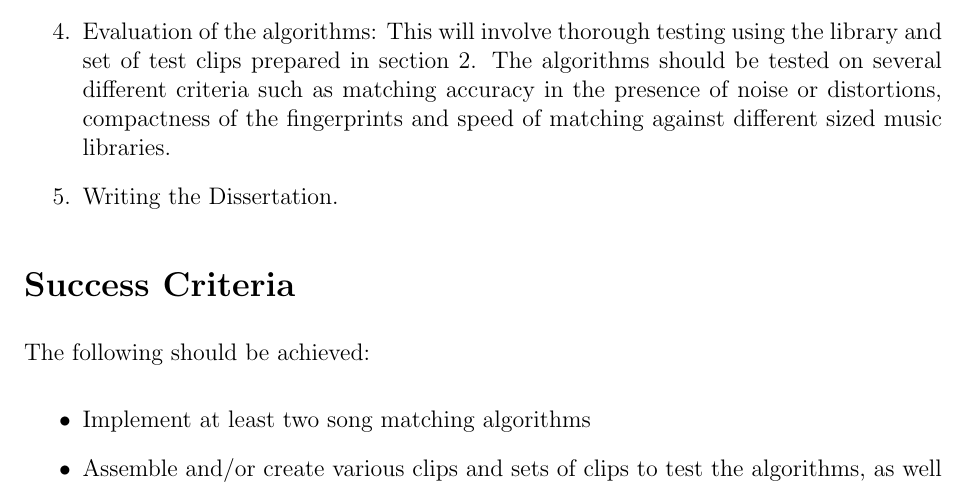
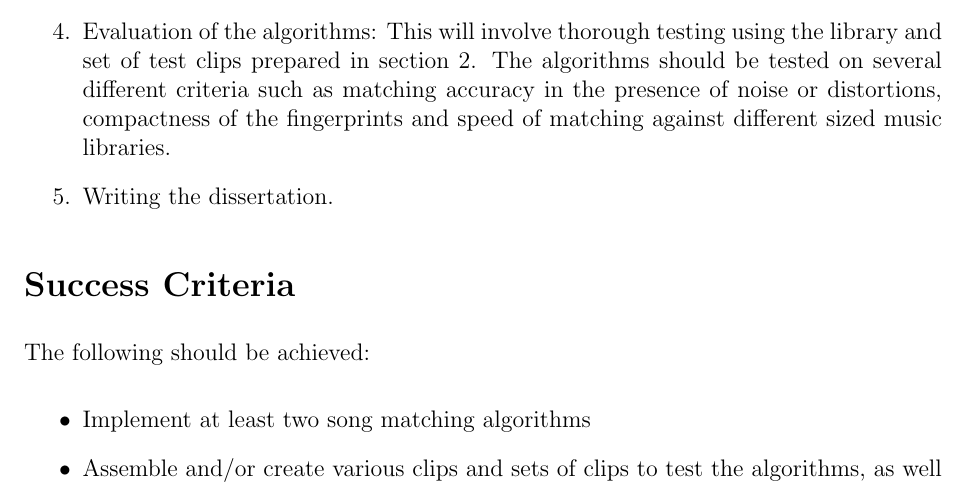
Before and after one commit to olane/signature, a LaTeX document (docs/proposal.tex): part of page 3 of 5, cut so that both start at the same text. Compiled offline with pdfLaTeX.

Commit message:
Dissertation -> dissertation

```diff
--- a/docs/proposal.tex
+++ b/docs/proposal.tex
@@ -78,7 +78,7 @@ The project has the following main sections:
 
 \item Evaluation of the algorithms: This will involve thorough testing using the library and set of test clips prepared in section 2. The algorithms should be tested on several different criteria such as matching accuracy in the presence of noise or distortions, compactness of the fingerprints and speed of matching against different sized music libraries.
 
-\item Writing the Dissertation.
+\item Writing the dissertation.
 
 \end{enumerate}
 
```
